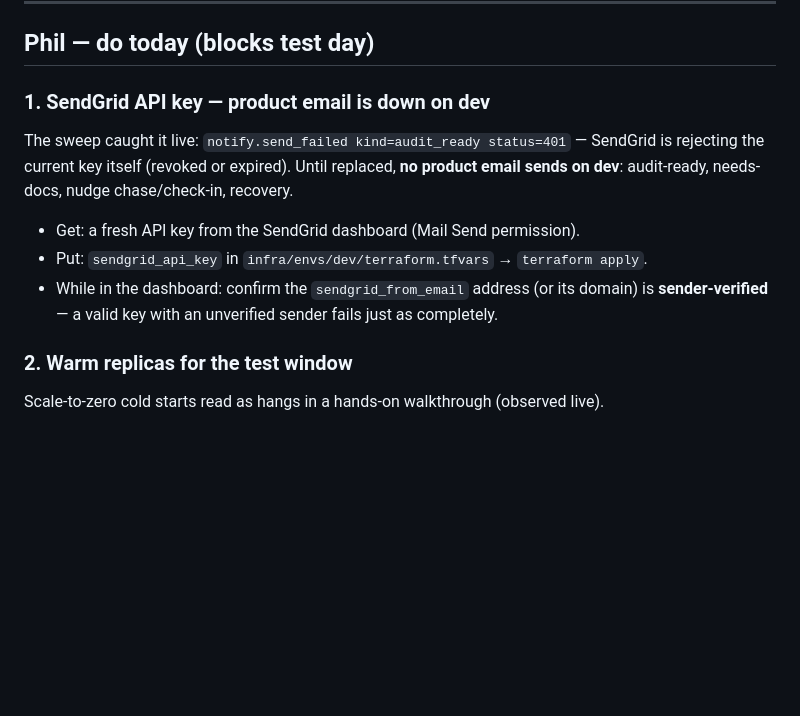
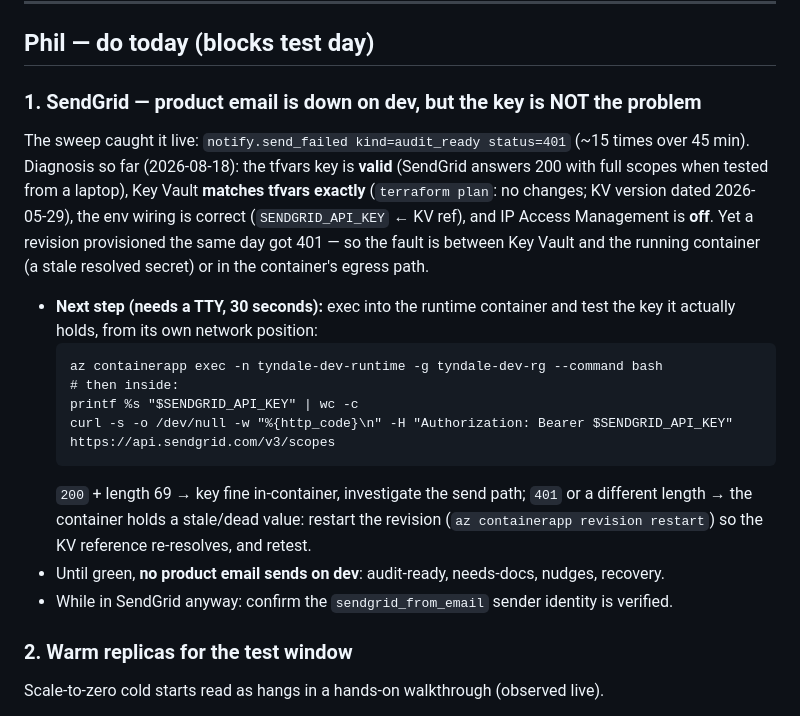
Before and after one commit to thelittleguyai/tyndale, a Markdown page: docs/build-kit/GATHER_LIST_2026-08-18.md, the part around the change. Rendered like a GitHub page; blank space fills up the shorter version.

Commit message:
docs: SendGrid gather item corrected — the key is valid; the fault is container-side
Probed 2026-08-18: tfvars key answers 200 with full scopes from a laptop, KV
matches tfvars (terraform: no changes), env wiring correct, IP allowlist off —
yet the container 401s. Item now carries the in-container exec probe and the
revision-restart remedy instead of 'get a fresh key'.

Co-Authored-By: Claude Opus 4.8 (1M context) <noreply@anthropic.com>

````diff
--- a/docs/build-kit/GATHER_LIST_2026-08-18.md
+++ b/docs/build-kit/GATHER_LIST_2026-08-18.md
@@ -10,15 +10,28 @@ authored files.*
 
 ## Phil — do today (blocks test day)
 
-### 1. SendGrid API key — **product email is down on dev**
-The sweep caught it live: `notify.send_failed kind=audit_ready status=401` — SendGrid is
-rejecting the current key itself (revoked or expired). Until replaced, **no product email
-sends on dev**: audit-ready, needs-docs, nudge chase/check-in, recovery.
+### 1. SendGrid — **product email is down on dev, but the key is NOT the problem**
+The sweep caught it live: `notify.send_failed kind=audit_ready status=401` (~15 times over
+45 min). Diagnosis so far (2026-08-18): the tfvars key is **valid** (SendGrid answers 200
+with full scopes when tested from a laptop), Key Vault **matches tfvars exactly**
+(`terraform plan`: no changes; KV version dated 2026-05-29), the env wiring is correct
+(`SENDGRID_API_KEY` ← KV ref), and IP Access Management is **off**. Yet a revision
+provisioned the same day got 401 — so the fault is between Key Vault and the running
+container (a stale resolved secret) or in the container's egress path.
 
-- Get: a fresh API key from the SendGrid dashboard (Mail Send permission).
-- Put: `sendgrid_api_key` in `infra/envs/dev/terraform.tfvars` → `terraform apply`.
-- While in the dashboard: confirm the `sendgrid_from_email` address (or its domain) is
-  **sender-verified** — a valid key with an unverified sender fails just as completely.
+- **Next step (needs a TTY, 30 seconds):** exec into the runtime container and test the
+  key it actually holds, from its own network position:
+  ```
+  az containerapp exec -n tyndale-dev-runtime -g tyndale-dev-rg --command bash
+  # then inside:
+  printf %s "$SENDGRID_API_KEY" | wc -c
+  curl -s -o /dev/null -w "%{http_code}\n" -H "Authorization: Bearer $SENDGRID_API_KEY" https://api.sendgrid.com/v3/scopes
+  ```
+  `200` + length 69 → key fine in-container, investigate the send path; `401` or a
+  different length → the container holds a stale/dead value: restart the revision
+  (`az containerapp revision restart`) so the KV reference re-resolves, and retest.
+- Until green, **no product email sends on dev**: audit-ready, needs-docs, nudges, recovery.
+- While in SendGrid anyway: confirm the `sendgrid_from_email` sender identity is verified.
 
 ### 2. Warm replicas for the test window
 Scale-to-zero cold starts read as hangs in a hands-on walkthrough (observed live).
````
